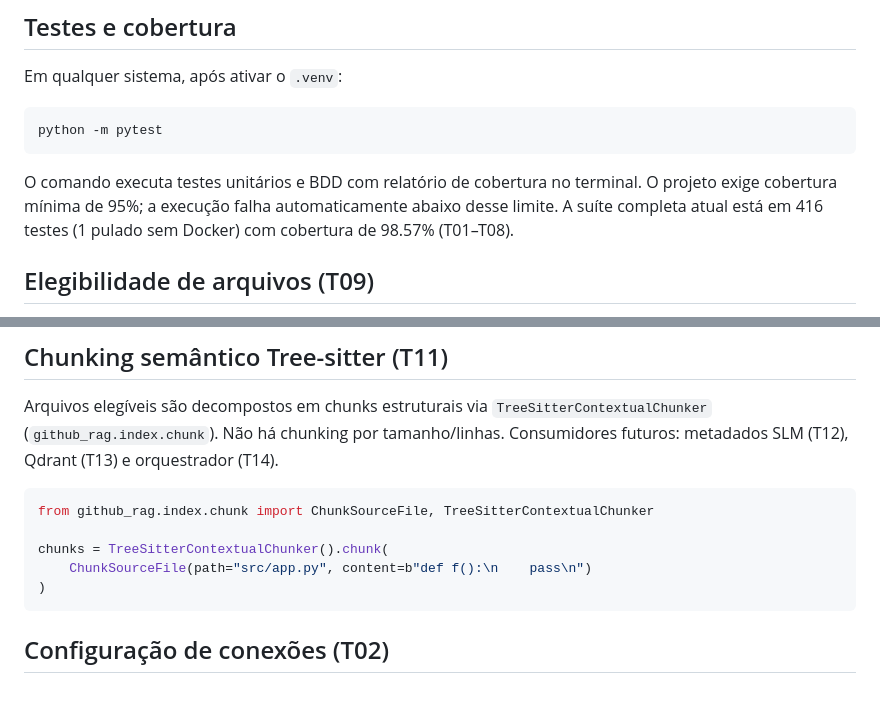
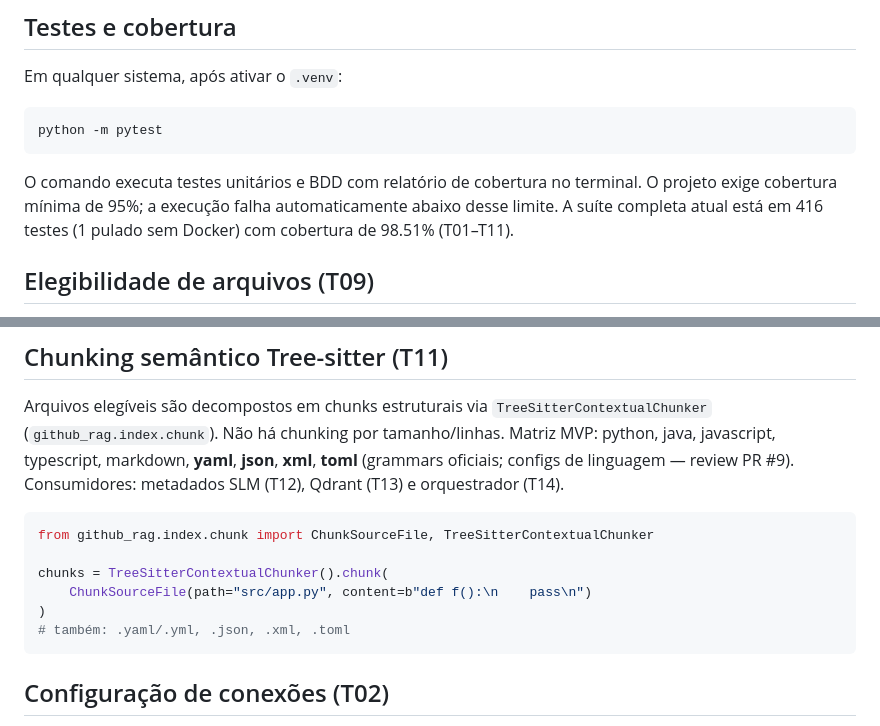
Before and after one commit to camilocoelhogomes/source-code, a Markdown page: README.md, 2 parts joined by grey strips. Rendered like a GitHub page; blank space fills up the shorter version.

Commit message:
docs(T11): README/CHANGELOG e gate humano para matriz config PR #9
Co-authored-by: Cursor <cursoragent@cursor.com>

````diff
--- a/README.md
+++ b/README.md
@@ -60,7 +60,7 @@ python -m pytest
 O comando executa testes unitários e BDD com relatório de cobertura no
 terminal. O projeto exige cobertura mínima de 95%; a execução falha
 automaticamente abaixo desse limite. A suíte completa atual está em 416
-testes (1 pulado sem Docker) com cobertura de 98.57% (T01–T08).
+testes (1 pulado sem Docker) com cobertura de 98.51% (T01–T11).
 
 ## Elegibilidade de arquivos (T09)
 
@@ -92,8 +92,10 @@ eligible = PathspecFileEligibilityFilter().filter(
 
 Arquivos elegíveis são decompostos em chunks estruturais via
 `TreeSitterContextualChunker` (`github_rag.index.chunk`). Não há chunking
-por tamanho/linhas. Consumidores futuros: metadados SLM (T12), Qdrant (T13)
-e orquestrador (T14).
+por tamanho/linhas. Matriz MVP: python, java, javascript, typescript,
+markdown, **yaml**, **json**, **xml**, **toml** (grammars oficiais;
+configs de linguagem — review PR #9). Consumidores: metadados SLM (T12),
+Qdrant (T13) e orquestrador (T14).
 
 ```python
 from github_rag.index.chunk import ChunkSourceFile, TreeSitterContextualChunker
@@ -101,6 +103,7 @@ from github_rag.index.chunk import ChunkSourceFile, TreeSitterContextualChunker
 chunks = TreeSitterContextualChunker().chunk(
     ChunkSourceFile(path="src/app.py", content=b"def f():\n    pass\n")
 )
+# também: .yaml/.yml, .json, .xml, .toml
 ```
 
 
````
Also changed, not shown: CHANGELOG.md (+5 -4 lines), 1 other file.
